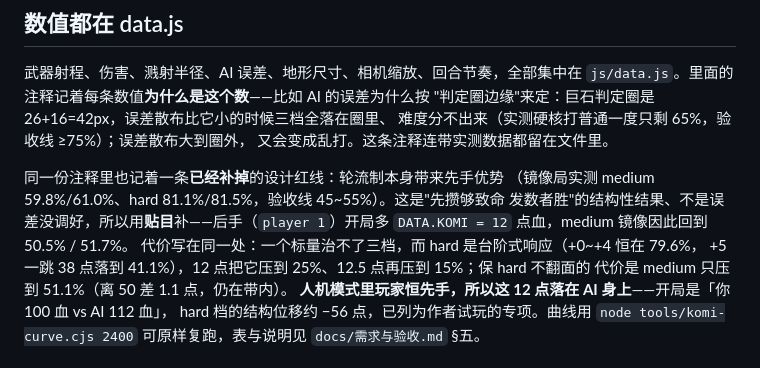
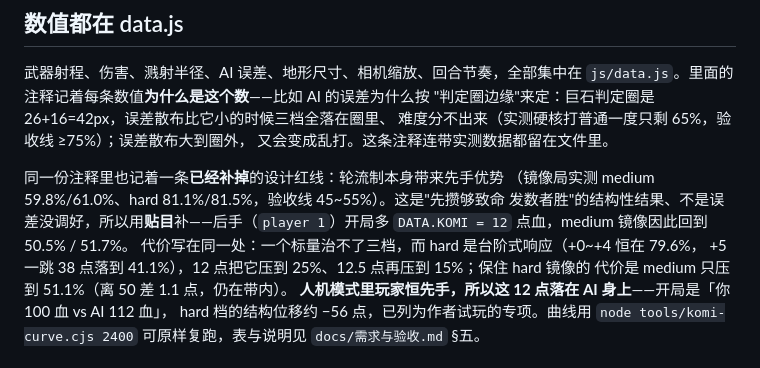
Before and after one commit to thuyangshu/stone-age-war, a Markdown page: README.md, the part around the change. Rendered like a GitHub page.

```diff
--- a/README.md
+++ b/README.md
@@ -90,7 +90,7 @@ Phaser，也不调 `Math.random`（随机全走传入的 rng），所以能在 N
 发数者胜"的结构性结果、不是误差没调好，所以用**贴目**补——后手（`player 1`）开局多
 `DATA.KOMI = 12` 点血，medium 镜像因此回到 50.5% / 51.7%。
 代价写在同一处：一个标量治不了三档，而 hard 是台阶式响应（+0~+4 恒在 79.6%，
-+5 一跳 38 点落到 41.1%），12 点把它压到 25%、12.5 点再压到 15%；保 hard 不翻面的
++5 一跳 38 点落到 41.1%），12 点把它压到 25%、12.5 点再压到 15%；保住 hard 镜像的
 代价是 medium 只压到 51.1%（离 50 差 1.1 点，仍在带内）。
 **人机模式里玩家恒先手，所以这 12 点落在 AI 身上**——开局是「你 100 血 vs AI 112 血」，
 hard 档的结构位移约 −56 点，已列为作者试玩的专项。曲线用
```
Also changed, not shown: docs/需求与验收.md (+2 -2 lines).
